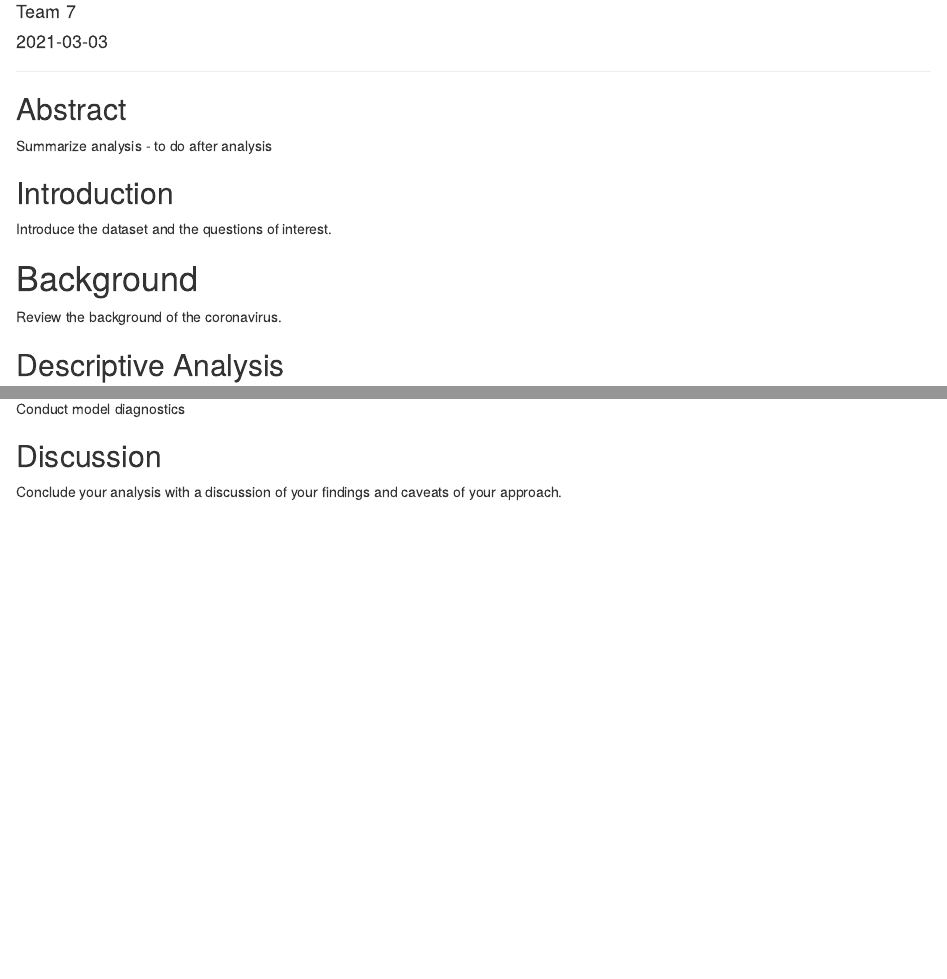
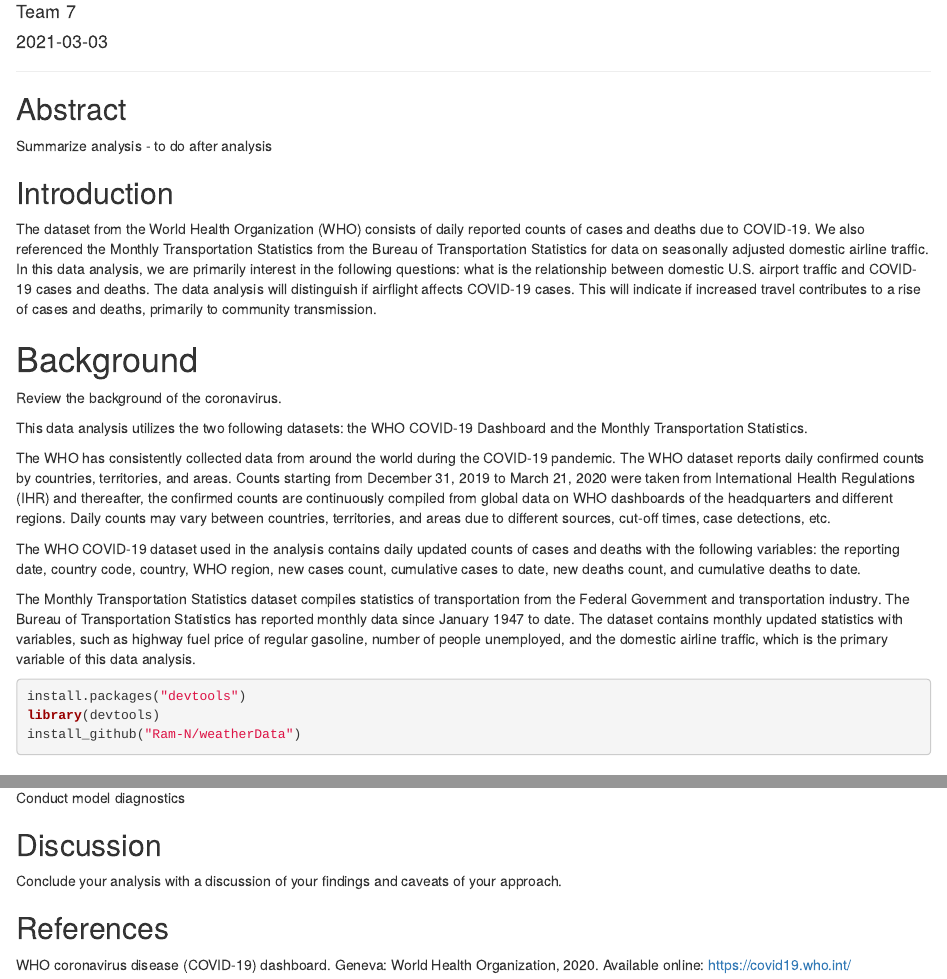
Before and after one commit to sbchiu/STA141A-Project2, an R Markdown document (Project2_Team 7.Rmd): the page in a window 1100 px wide, from 70 px down, and a second part further down, joined at a grey line. Rendered offline with R 4.5, knitr and Pandoc, with nearby package versions; the code chunks are not run, so their results and figures are left out.

Commit message:
Project 2 Update

````diff
--- a/Project2_Team 7.Rmd
+++ b/Project2_Team 7.Rmd
@@ -15,11 +15,20 @@ Summarize analysis - to do after analysis
 
 ## Introduction
 
-Introduce the dataset and the questions of interest.
+The dataset from the World Health Organization (WHO) consists of daily reported counts of cases and deaths due to COVID-19. We also referenced the Monthly Transportation Statistics from the Bureau of Transportation Statistics for data on seasonally adjusted domestic airline traffic. In this data analysis, we are primarily interest in the following questions: what is the relationship between domestic U.S. airport traffic and COVID-19 cases and deaths. The data analysis will distinguish if airflight affects COVID-19 cases. This will indicate if increased travel contributes to a rise of cases and deaths, primarily to community transmission.
 
 # Background
 
 Review the background of the coronavirus.
+
+This data analysis utilizes the two following datasets: the WHO COVID-19 Dashboard and the Monthly Transportation Statistics.
+
+The WHO has consistently collected data from around the world during the COVID-19 pandemic. The WHO dataset reports daily confirmed counts by countries, territories, and areas. Counts starting from December 31, 2019 to March 21, 2020 were taken from International Health Regulations (IHR) and thereafter, the confirmed counts are continuously compiled from global data on WHO dashboards of the headquarters and different regions. Daily counts may vary between countries, territories, and areas due to different sources, cut-off times, case detections, etc.
+
+The WHO COVID-19 dataset used in the analysis contains daily updated counts of cases and deaths with the following variables: the reporting date, country code, country, WHO region, new cases count, cumulative cases to date, new deaths count, and cumulative deaths to date.
+
+The Monthly Transportation Statistics dataset compiles statistics of transportation from the Federal Government and transportation industry. The Bureau of Transportation Statistics has reported monthly data since January 1947 to date. The dataset contains monthly updated statistics with variables, such as highway fuel price of regular gasoline, number of people unemployed, and the domestic airline traffic, which is the primary variable of this data analysis.
+
 
 ```{r include=F}
 library(dplyr)
@@ -47,7 +56,11 @@ us_covid_data <- filter(WHO_COVID_19_global_data, Country %in% "United States of
 us_covid_data
 ```
 
-
+```{r}
+install.packages("devtools")
+library(devtools)
+install_github("Ram-N/weatherData")
+```
 
 
 ## Descriptive Analysis
@@ -103,3 +116,7 @@ Conduct model diagnostics
 ## Discussion
 
 Conclude your analysis with a discussion of your findings and caveats of your approach.
+
+## References
+
+WHO coronavirus disease (COVID-19) dashboard. Geneva: World Health Organization, 2020. Available online: https://covid19.who.int/
````
